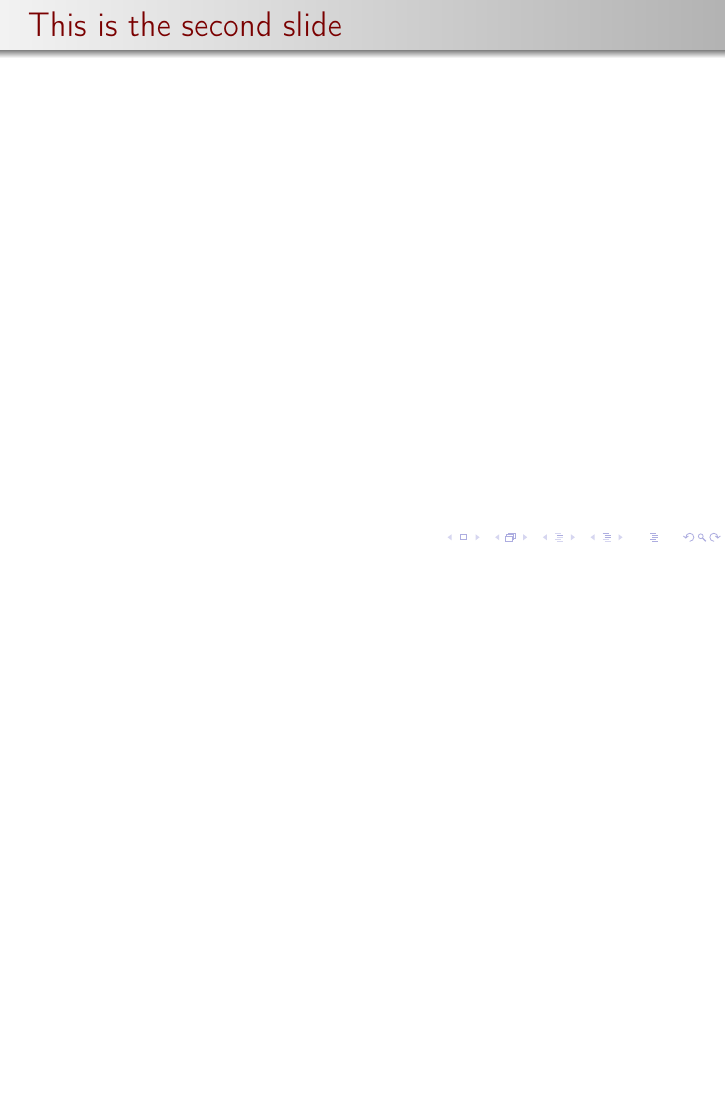
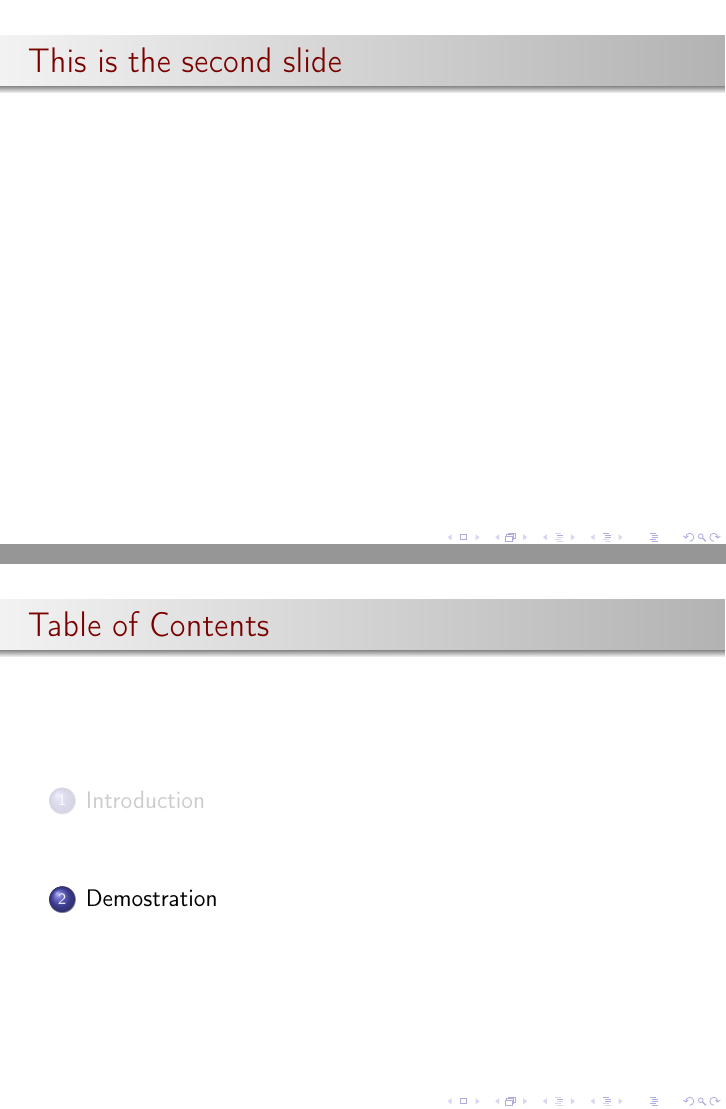
Before and after one commit to maximumSHOT-HSE/LaserKittens, LaTeX slides (presentation/presentation.tex): page 3 of 3 before the commit and pages 4 and 5 of 5 after it, the two joined at a grey line, the shorter picture padded with empty space. Compiled offline with pdfLaTeX.

Commit message:
presentation in process

```diff
--- a/presentation/presentation.tex
+++ b/presentation/presentation.tex
@@ -36,6 +35,13 @@
 {April 3, 2019}
 \subject{Computer Science}
 
+\AtBeginSection[]
+{
+  \begin{frame}
+    \frametitle{Table of Contents}
+    \tableofcontents[currentsection]
+  \end{frame}
+}
 
 \begin{document}
 
@@ -50,5 +58,6 @@
     \frametitle{This is the second slide}
 \end{frame}
 
+\section[Section] {Demostration}
 
 \end{document}
```
Also changed, not shown: presentation/presentation.pdf, presentation/presentation.tex (3 more changed lines), 6 other files.
